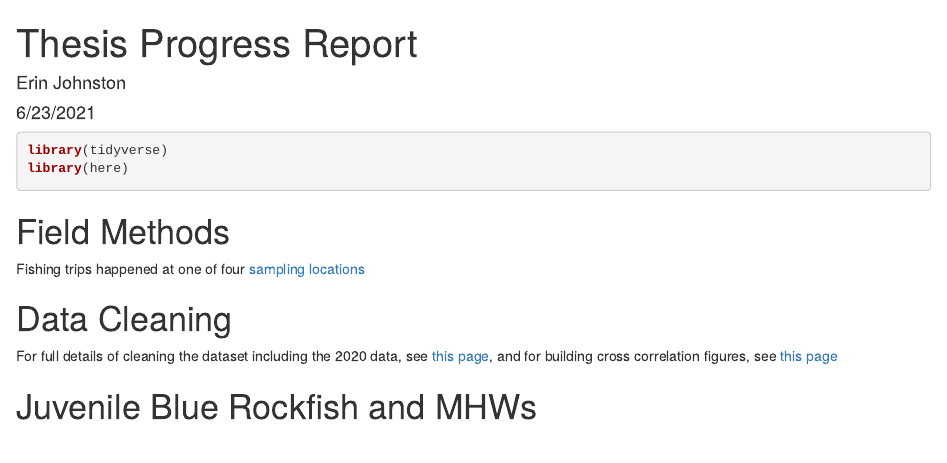
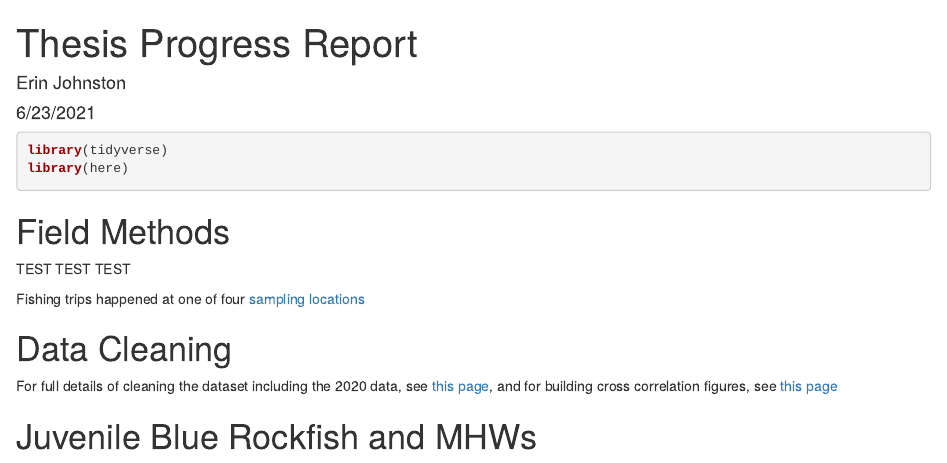
Before and after one commit to erinmarjo/CCFRP, an R Markdown document (Code/27_thesis_progress_report.Rmd): the page in a window 1100 px wide, from its top. Rendered offline with R 4.5, knitr and Pandoc, with nearby package versions; drawn as R Markdown's standard HTML page in place of the format the file asks for.

Commit message:
Update 27_thesis_progress_report.Rmd

````diff
--- a/Code/27_thesis_progress_report.Rmd
+++ b/Code/27_thesis_progress_report.Rmd
@@ -26,6 +26,8 @@ library(here)
 ```
 
 # Field Methods
+
+TEST TEST TEST
 
 Fishing trips happened at one of four [sampling locations](https://erinmarjo.github.io/CCFRP/20_VIS_interactive-widget-maps.html)
 
````
